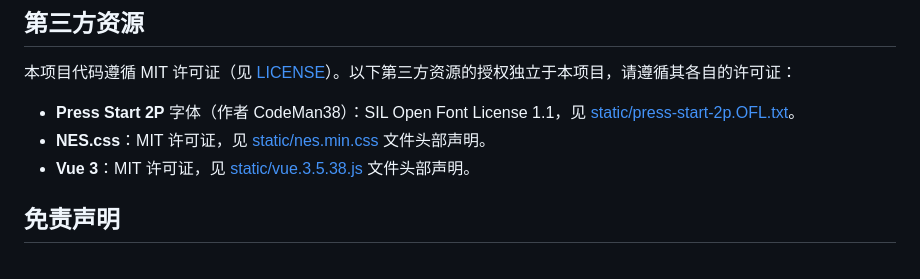
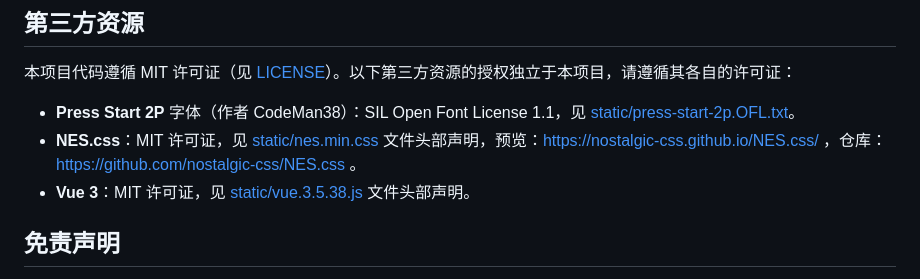
Before and after one commit to miaoaa66/perler-beads-helper, a Markdown page: README.md, the part around the change. Drawn GitHub-style.

Commit message:
NES.css链接

```diff
--- a/README.md
+++ b/README.md
@@ -136,7 +136,7 @@ https://pd.anqstar.com/
 本项目代码遵循 MIT 许可证（见 [LICENSE](./LICENSE)）。以下第三方资源的授权独立于本项目，请遵循其各自的许可证：
 
 - **Press Start 2P** 字体（作者 CodeMan38）：SIL Open Font License 1.1，见 [static/press-start-2p.OFL.txt](./static/press-start-2p.OFL.txt)。
-- **NES.css**：MIT 许可证，见 [static/nes.min.css](./static/nes.min.css) 文件头部声明。
+- **NES.css**：MIT 许可证，见 [static/nes.min.css](./static/nes.min.css) 文件头部声明，预览：https://nostalgic-css.github.io/NES.css/ ，仓库：https://github.com/nostalgic-css/NES.css 。
 - **Vue 3**：MIT 许可证，见 [static/vue.3.5.38.js](./static/vue.3.5.38.js) 文件头部声明。
 
 
```
